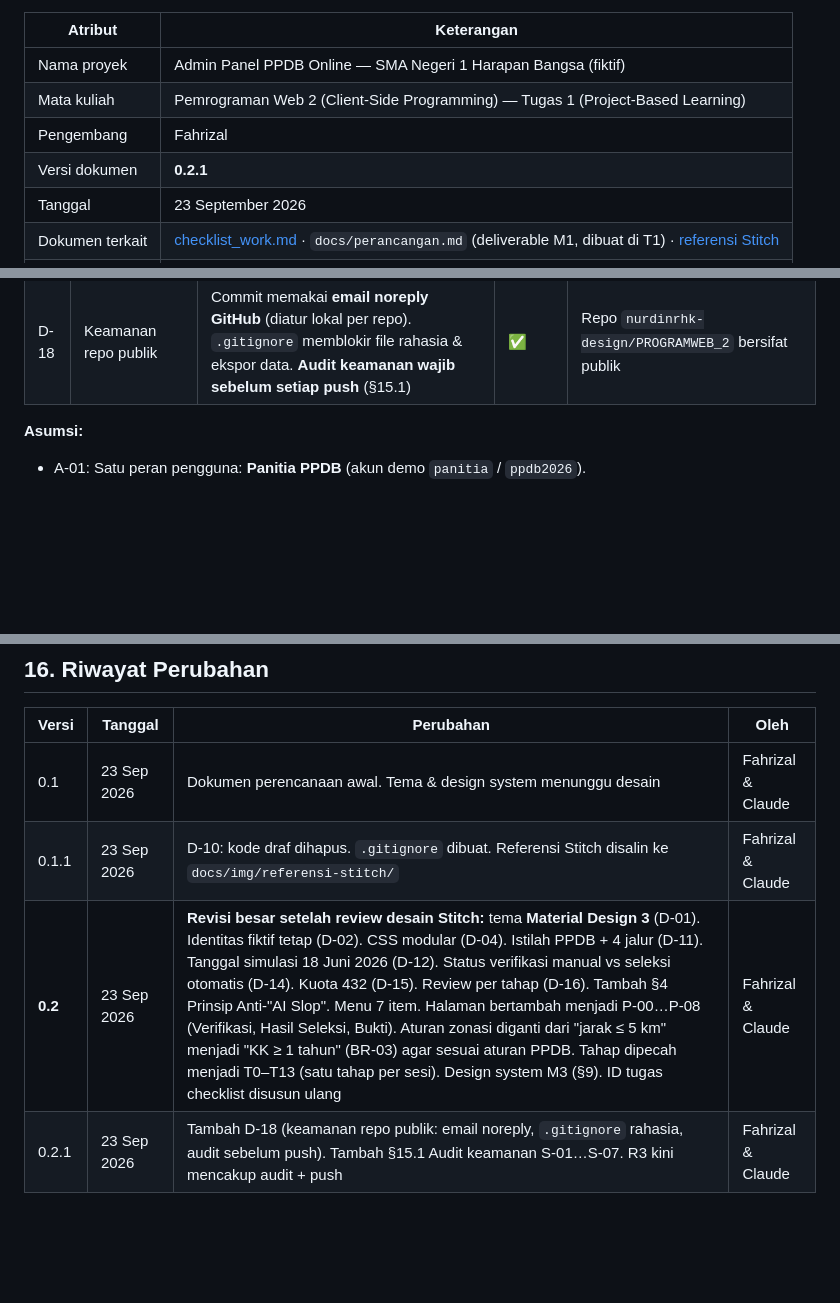
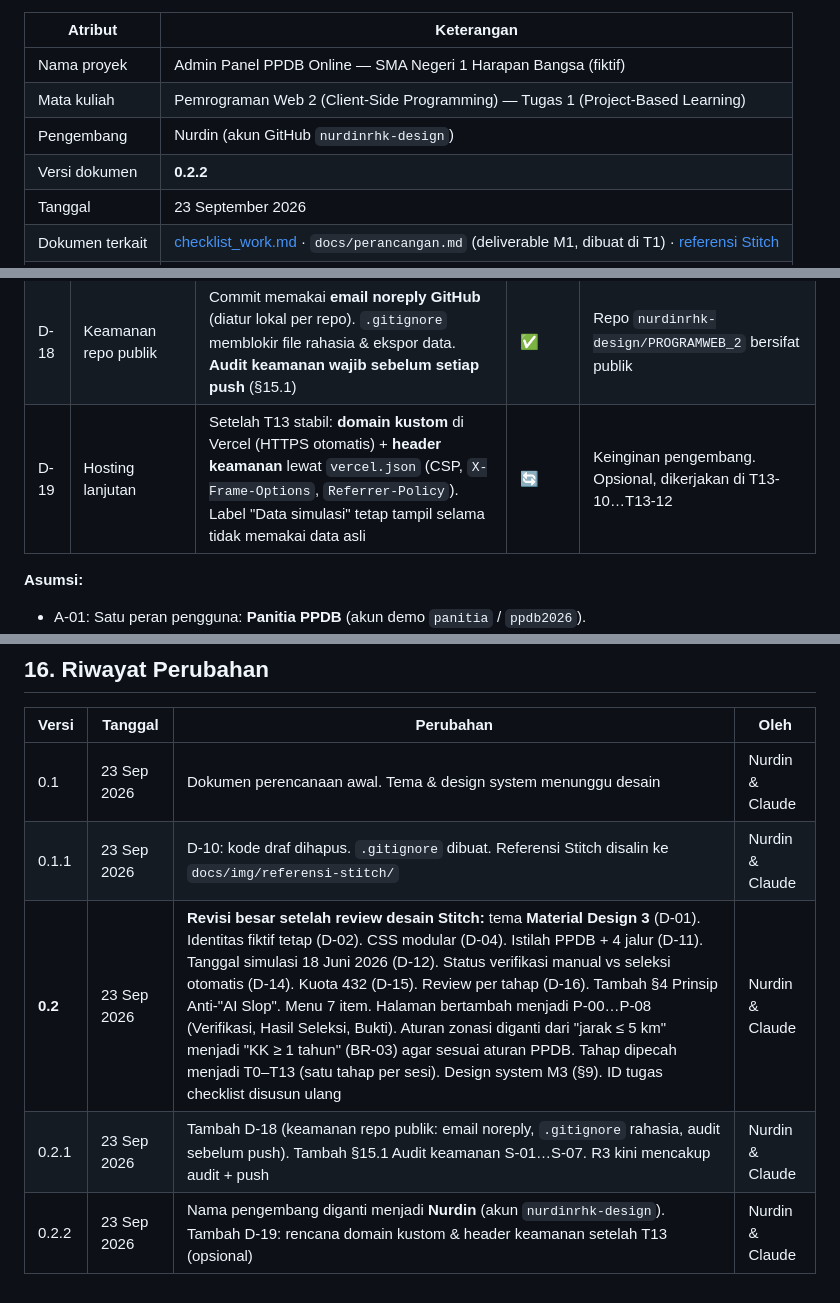
Before and after one commit to nurdinrhk-design/PROGRAMWEB_2, a Markdown page: docs/perencanaan.md, 3 parts joined by grey strips. Rendered like a GitHub page; blank space fills up the shorter version.

```diff
--- a/docs/perencanaan.md
+++ b/docs/perencanaan.md
@@ -9,8 +9,8 @@
 |---|---|
 | Nama proyek | Admin Panel PPDB Online — SMA Negeri 1 Harapan Bangsa (fiktif) |
 | Mata kuliah | Pemrograman Web 2 (Client-Side Programming) — Tugas 1 (Project-Based Learning) |
-| Pengembang | Fahrizal |
-| Versi dokumen | **0.2.1** |
+| Pengembang | Nurdin (akun GitHub `nurdinrhk-design`) |
+| Versi dokumen | **0.2.2** |
 | Tanggal | 23 September 2026 |
 | Dokumen terkait | [checklist_work.md](checklist_work.md) · `docs/perancangan.md` (deliverable M1, dibuat di T1) · [referensi Stitch](img/referensi-stitch/) |
 | Status | ✅ Disetujui pengembang (23 Sep 2026). Tahap aktif: T1 |
@@ -122,6 +122,7 @@ Status: ✅ Disepakati · 🔄 Bisa ditinjau ulang
 | D-16 | Alur kerja | Satu tahap per sesi. Berhenti untuk **review pengembang** di akhir tiap tahap | ✅ | Permintaan pengembang |
 | D-17 | Kejujuran konten | Tanpa logo pemerintah, tanpa tanda tangan/stempel/QR palsu. Label "Data simulasi" | ✅ | Etika & AS-06 |
 | D-18 | Keamanan repo publik | Commit memakai **email noreply GitHub** (diatur lokal per repo). `.gitignore` memblokir file rahasia & ekspor data. **Audit keamanan wajib sebelum setiap push** (§15.1) | ✅ | Repo `nurdinrhk-design/PROGRAMWEB_2` bersifat publik |
+| D-19 | Hosting lanjutan | Setelah T13 stabil: **domain kustom** di Vercel (HTTPS otomatis) + **header keamanan** lewat `vercel.json` (CSP, `X-Frame-Options`, `Referrer-Policy`). Label "Data simulasi" tetap tampil selama tidak memakai data asli | 🔄 | Keinginan pengembang. Opsional, dikerjakan di T13-10…T13-12 |
 
 **Asumsi:**
 - A-01: Satu peran pengguna: **Panitia PPDB** (akun demo `panitia` / `ppdb2026`).
@@ -812,7 +813,8 @@ Hasil audit dicatat di Log Kerja checklist. Jika ada temuan, **jangan push**: pe
 
 | Versi | Tanggal | Perubahan | Oleh |
 |---|---|---|---|
-| 0.1 | 23 Sep 2026 | Dokumen perencanaan awal. Tema & design system menunggu desain | Fahrizal & Claude |
-| 0.1.1 | 23 Sep 2026 | D-10: kode draf dihapus. `.gitignore` dibuat. Referensi Stitch disalin ke `docs/img/referensi-stitch/` | Fahrizal & Claude |
-| **0.2** | 23 Sep 2026 | **Revisi besar setelah review desain Stitch:** tema **Material Design 3** (D-01). Identitas fiktif tetap (D-02). CSS modular (D-04). Istilah PPDB + 4 jalur (D-11). Tanggal simulasi 18 Juni 2026 (D-12). Status verifikasi manual vs seleksi otomatis (D-14). Kuota 432 (D-15). Review per tahap (D-16). Tambah §4 Prinsip Anti-"AI Slop". Menu 7 item. Halaman bertambah menjadi P-00…P-08 (Verifikasi, Hasil Seleksi, Bukti). Aturan zonasi diganti dari "jarak ≤ 5 km" menjadi "KK ≥ 1 tahun" (BR-03) agar sesuai aturan PPDB. Tahap dipecah menjadi T0–T13 (satu tahap per sesi). Design system M3 (§9). ID tugas checklist disusun ulang | Fahrizal & Claude |
-| 0.2.1 | 23 Sep 2026 | Tambah D-18 (keamanan repo publik: email noreply, `.gitignore` rahasia, audit sebelum push). Tambah §15.1 Audit keamanan S-01…S-07. R3 kini mencakup audit + push | Fahrizal & Claude |
+| 0.1 | 23 Sep 2026 | Dokumen perencanaan awal. Tema & design system menunggu desain | Nurdin & Claude |
+| 0.1.1 | 23 Sep 2026 | D-10: kode draf dihapus. `.gitignore` dibuat. Referensi Stitch disalin ke `docs/img/referensi-stitch/` | Nurdin & Claude |
+| **0.2** | 23 Sep 2026 | **Revisi besar setelah review desain Stitch:** tema **Material Design 3** (D-01). Identitas fiktif tetap (D-02). CSS modular (D-04). Istilah PPDB + 4 jalur (D-11). Tanggal simulasi 18 Juni 2026 (D-12). Status verifikasi manual vs seleksi otomatis (D-14). Kuota 432 (D-15). Review per tahap (D-16). Tambah §4 Prinsip Anti-"AI Slop". Menu 7 item. Halaman bertambah menjadi P-00…P-08 (Verifikasi, Hasil Seleksi, Bukti). Aturan zonasi diganti dari "jarak ≤ 5 km" menjadi "KK ≥ 1 tahun" (BR-03) agar sesuai aturan PPDB. Tahap dipecah menjadi T0–T13 (satu tahap per sesi). Design system M3 (§9). ID tugas checklist disusun ulang | Nurdin & Claude |
+| 0.2.1 | 23 Sep 2026 | Tambah D-18 (keamanan repo publik: email noreply, `.gitignore` rahasia, audit sebelum push). Tambah §15.1 Audit keamanan S-01…S-07. R3 kini mencakup audit + push | Nurdin & Claude |
+| 0.2.2 | 23 Sep 2026 | Nama pengembang diganti menjadi **Nurdin** (akun `nurdinrhk-design`). Tambah D-19: rencana domain kustom & header keamanan setelah T13 (opsional) | Nurdin & Claude |
```
Also changed, not shown: docs/checklist_work.md (+8 -2 lines).
